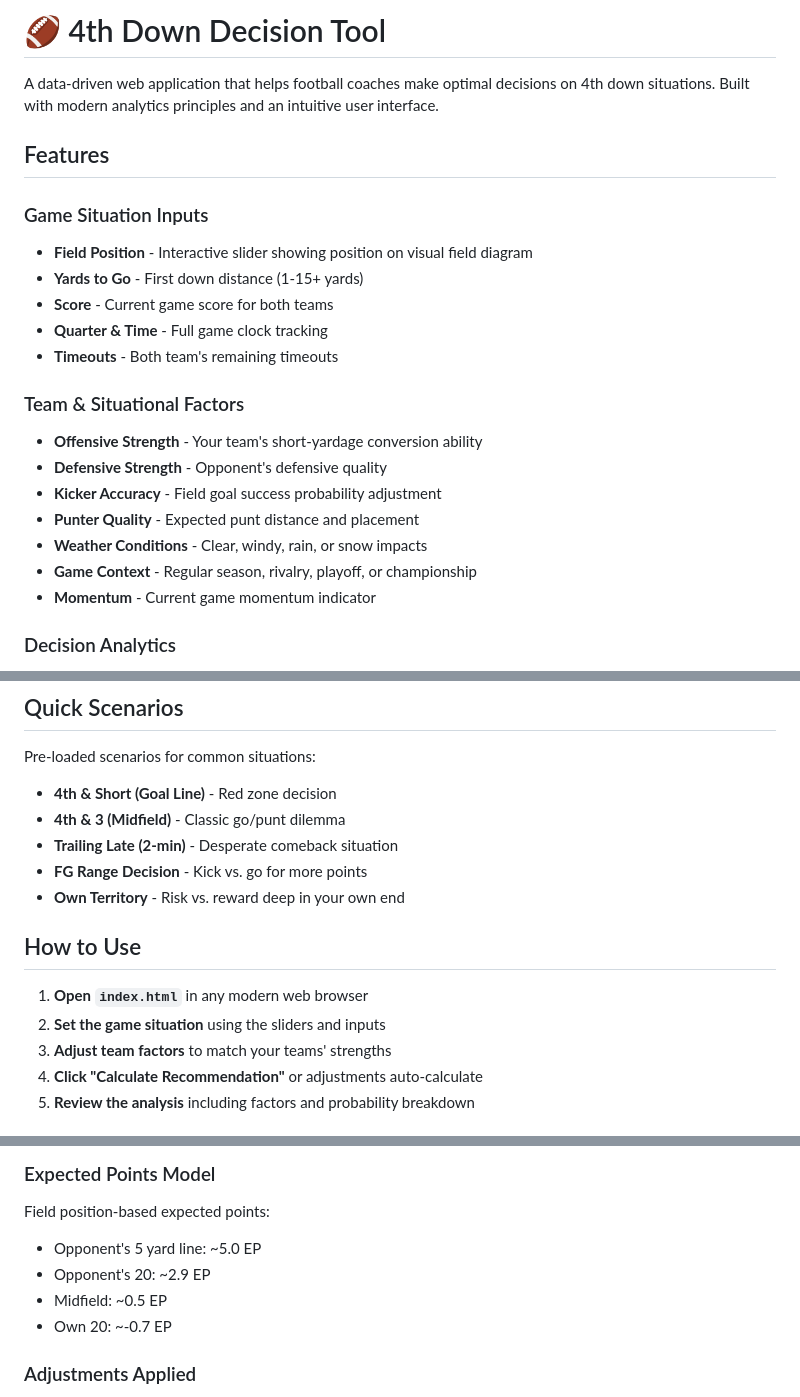
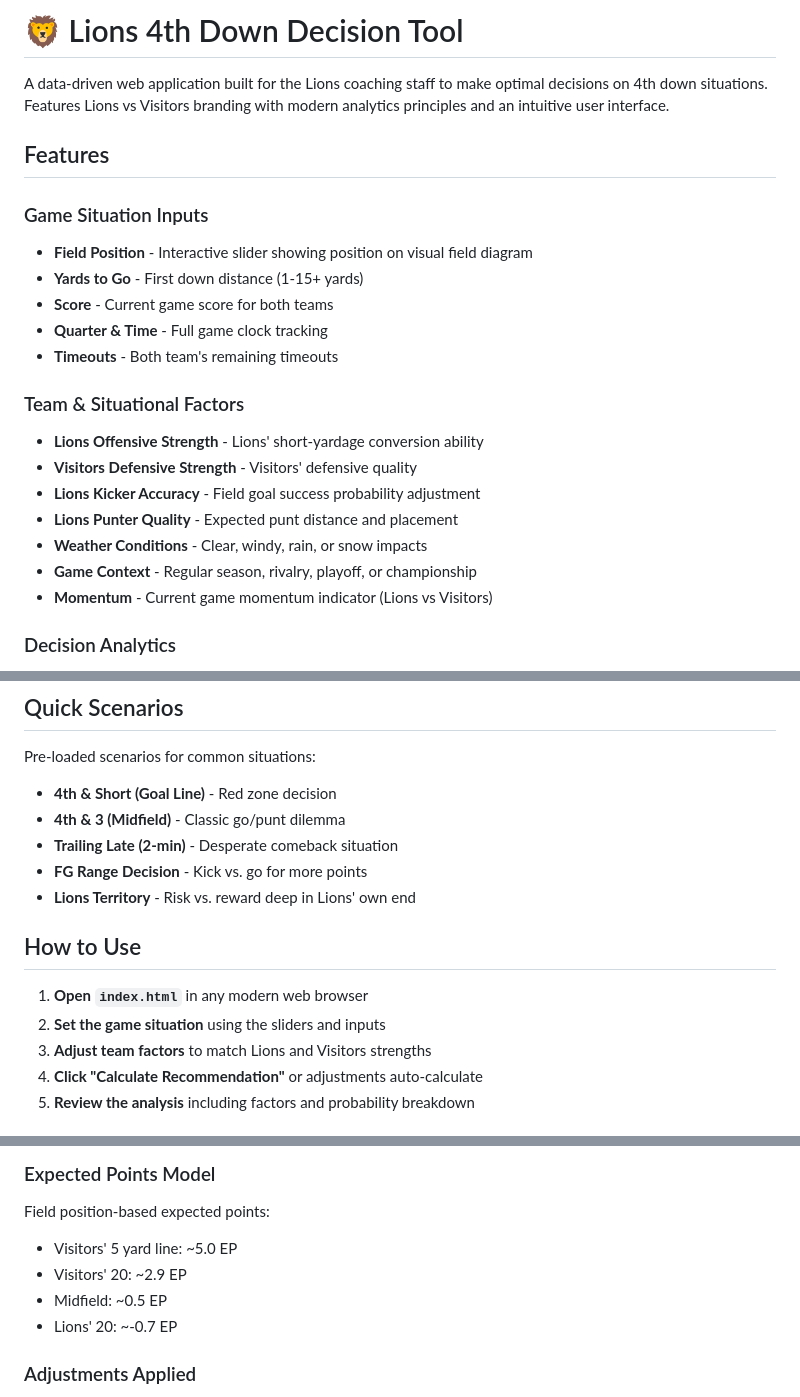
Before and after one commit to gprost1000/4th-down, a Markdown page: README.md, 3 parts joined by grey strips. Drawn GitHub-style.

Commit message:
docs: Update README with Lions branding
Co-authored-by: gprost1000 <gprost1000@gmail.com>

```diff
--- a/README.md
+++ b/README.md
@@ -1,6 +1,6 @@
-# 🏈 4th Down Decision Tool
+# 🦁 Lions 4th Down Decision Tool
 
-A data-driven web application that helps football coaches make optimal decisions on 4th down situations. Built with modern analytics principles and an intuitive user interface.
+A data-driven web application built for the Lions coaching staff to make optimal decisions on 4th down situations. Features Lions vs Visitors branding with modern analytics principles and an intuitive user interface.
 
 ## Features
 
@@ -12,13 +12,13 @@ A data-driven web application that helps football coaches make optimal decisions
 - **Timeouts** - Both team's remaining timeouts
 
 ### Team & Situational Factors
-- **Offensive Strength** - Your team's short-yardage conversion ability
-- **Defensive Strength** - Opponent's defensive quality
-- **Kicker Accuracy** - Field goal success probability adjustment
-- **Punter Quality** - Expected punt distance and placement
+- **Lions Offensive Strength** - Lions' short-yardage conversion ability
+- **Visitors Defensive Strength** - Visitors' defensive quality
+- **Lions Kicker Accuracy** - Field goal success probability adjustment
+- **Lions Punter Quality** - Expected punt distance and placement
 - **Weather Conditions** - Clear, windy, rain, or snow impacts
 - **Game Context** - Regular season, rivalry, playoff, or championship
-- **Momentum** - Current game momentum indicator
+- **Momentum** - Current game momentum indicator (Lions vs Visitors)
 
 ### Decision Analytics
 - **Three Options Compared**: Go For It, Punt, or Field Goal
@@ -42,13 +42,13 @@ Pre-loaded scenarios for common situations:
 - **4th & 3 (Midfield)** - Classic go/punt dilemma
 - **Trailing Late (2-min)** - Desperate comeback situation
 - **FG Range Decision** - Kick vs. go for more points
-- **Own Territory** - Risk vs. reward deep in your own end
+- **Lions Territory** - Risk vs. reward deep in Lions' own end
 
 ## How to Use
 
 1. **Open `index.html`** in any modern web browser
 2. **Set the game situation** using the sliders and inputs
-3. **Adjust team factors** to match your teams' strengths
+3. **Adjust team factors** to match Lions and Visitors strengths
 4. **Click "Calculate Recommendation"** or adjustments auto-calculate
 5. **Review the analysis** including factors and probability breakdown
 
@@ -65,10 +65,10 @@ Based on NFL historical data by yards to go:
 
 ### Expected Points Model
 Field position-based expected points:
-- Opponent's 5 yard line: ~5.0 EP
-- Opponent's 20: ~2.9 EP
+- Visitors' 5 yard line: ~5.0 EP
+- Visitors' 20: ~2.9 EP
 - Midfield: ~0.5 EP
-- Own 20: ~-0.7 EP
+- Lions' 20: ~-0.7 EP
 
 ### Adjustments Applied
 - Offensive/defensive strength modifiers
```
Also changed, not shown: other parts of README.md (+1 -1 lines).
